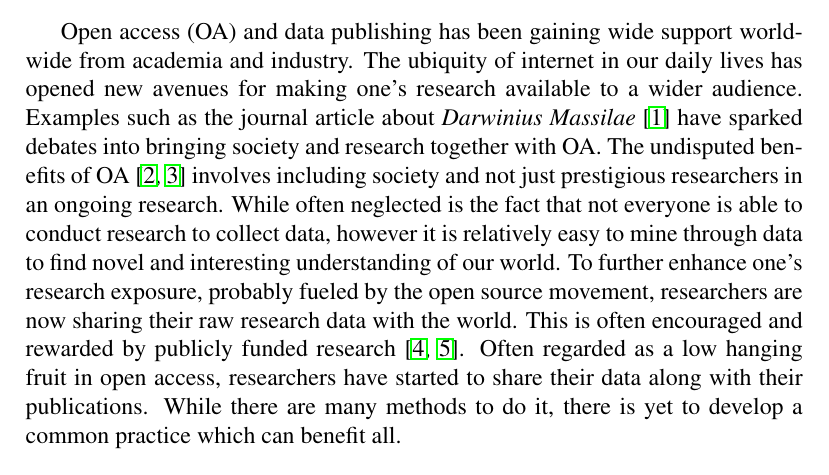
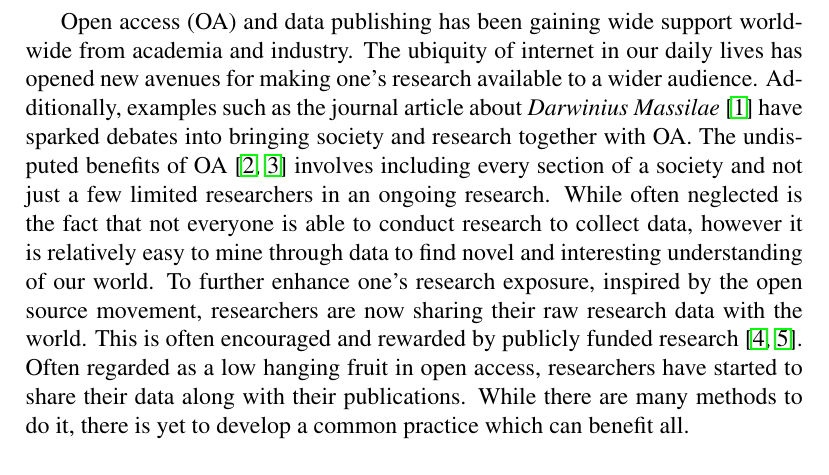
Before and after one commit to aakashysharma/gen-8001, a LaTeX paper (candidate_no_8.tex): part of page 1 of 5, cut so that both start at the same text. Compiled offline with pdfLaTeX.

Commit message:
Final submitted version

```diff
--- a/candidate_no_8.tex
+++ b/candidate_no_8.tex
@@ -151,10 +151,10 @@ Open Access \sep Challenges \sep Open Data Publishing
 \section*{Introduction}
 Open access (OA) and data publishing has been gaining wide support worldwide from academia and industry.
 The ubiquity of internet in our daily lives has opened new avenues for making one's research available to a wider audience.
-Examples such as the journal article about \textit{Darwinius Massilae}~\cite{franzen2009complete} have sparked debates into bringing society and research together with OA.
-The undisputed benefits of OA~\cite{eysenbach2006citation, willinsky2006access} involves including society and not just prestigious researchers in an ongoing research.
+Additionally, examples such as the journal article about \textit{Darwinius Massilae}~\cite{franzen2009complete} have sparked debates into bringing society and research together with OA.
+The undisputed benefits of OA~\cite{eysenbach2006citation, willinsky2006access} involves including every section of a society and not just a few limited researchers in an ongoing research.
 While often neglected is the fact that not everyone is able to conduct research to collect data, however it is relatively easy to mine through data to find novel and interesting understanding of our world.
-To further enhance one's research exposure, probably fueled by the open source movement, researchers are now sharing their raw research data with the world.
+To further enhance one's research exposure, inspired by the open source movement, researchers are now sharing their raw research data with the world.
 This is often encouraged and rewarded by publicly funded research~\cite{openaccessEU,openaccessrcn}.
 Often regarded as a low hanging fruit in open access, researchers have started to share their data along with their publications.
 While there are many methods to do it, there is yet to develop a common practice which can benefit all.
```
